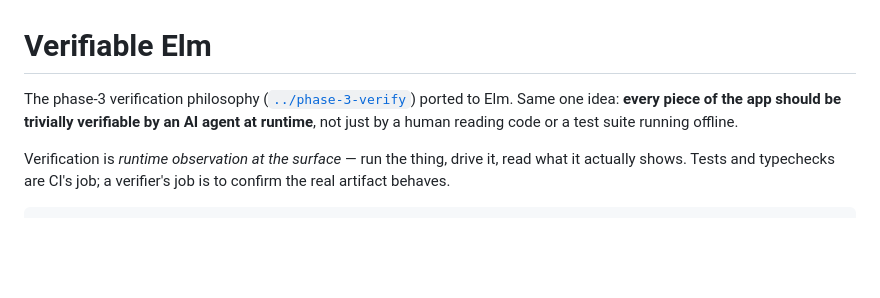
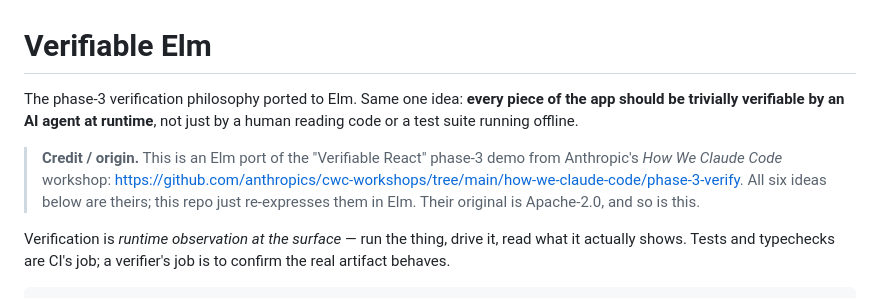
Before and after one commit to m0n01d/verifiable-elm, a Markdown page: README.md, the part around the change. Rendered like a GitHub page; blank space fills up the shorter version.

Commit message:
README: credit the Anthropic cwc-workshops phase-3 original
Replace the in-tree relative link with the upstream GitHub URL and an
explicit attribution note — this repo is an Elm port of their work.

Co-Authored-By: Claude Opus 4.8 (1M context) <noreply@anthropic.com>

```diff
--- a/README.md
+++ b/README.md
@@ -3,10 +3,15 @@
 
 # Verifiable Elm
 
-The phase-3 verification philosophy ([`../phase-3-verify`](../phase-3-verify/README.md))
-ported to Elm. Same one idea: **every piece of the app should be trivially
-verifiable by an AI agent at runtime**, not just by a human reading code or a
-test suite running offline.
+The phase-3 verification philosophy ported to Elm. Same one idea: **every piece
+of the app should be trivially verifiable by an AI agent at runtime**, not just
+by a human reading code or a test suite running offline.
+
+> **Credit / origin.** This is an Elm port of the "Verifiable React" phase-3
+> demo from Anthropic's *How We Claude Code* workshop:
+> <https://github.com/anthropics/cwc-workshops/tree/main/how-we-claude-code/phase-3-verify>.
+> All six ideas below are theirs; this repo just re-expresses them in Elm. Their
+> original is Apache-2.0, and so is this.
 
 Verification is *runtime observation at the surface* — run the thing, drive it,
 read what it actually shows. Tests and typechecks are CI's job; a verifier's job
```
